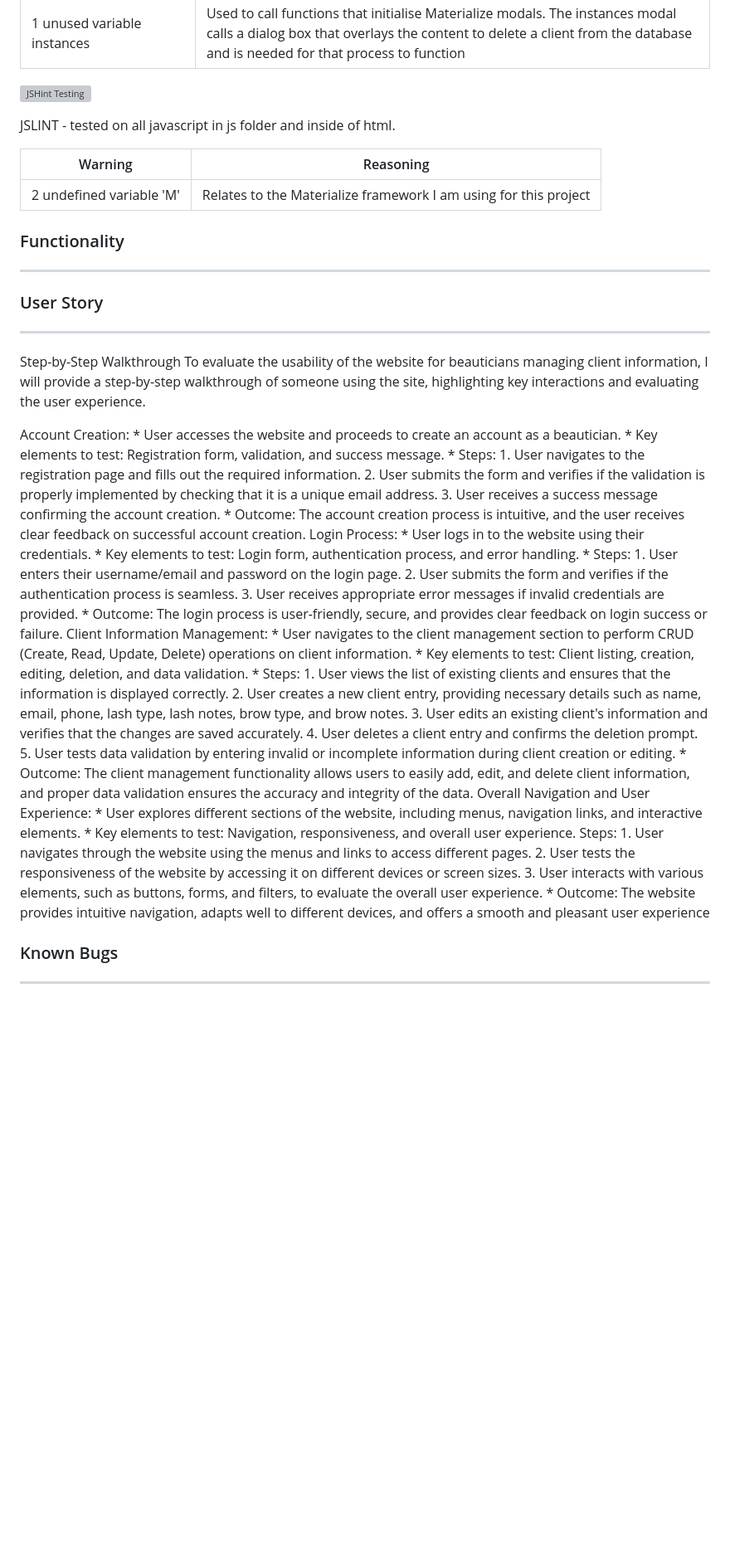
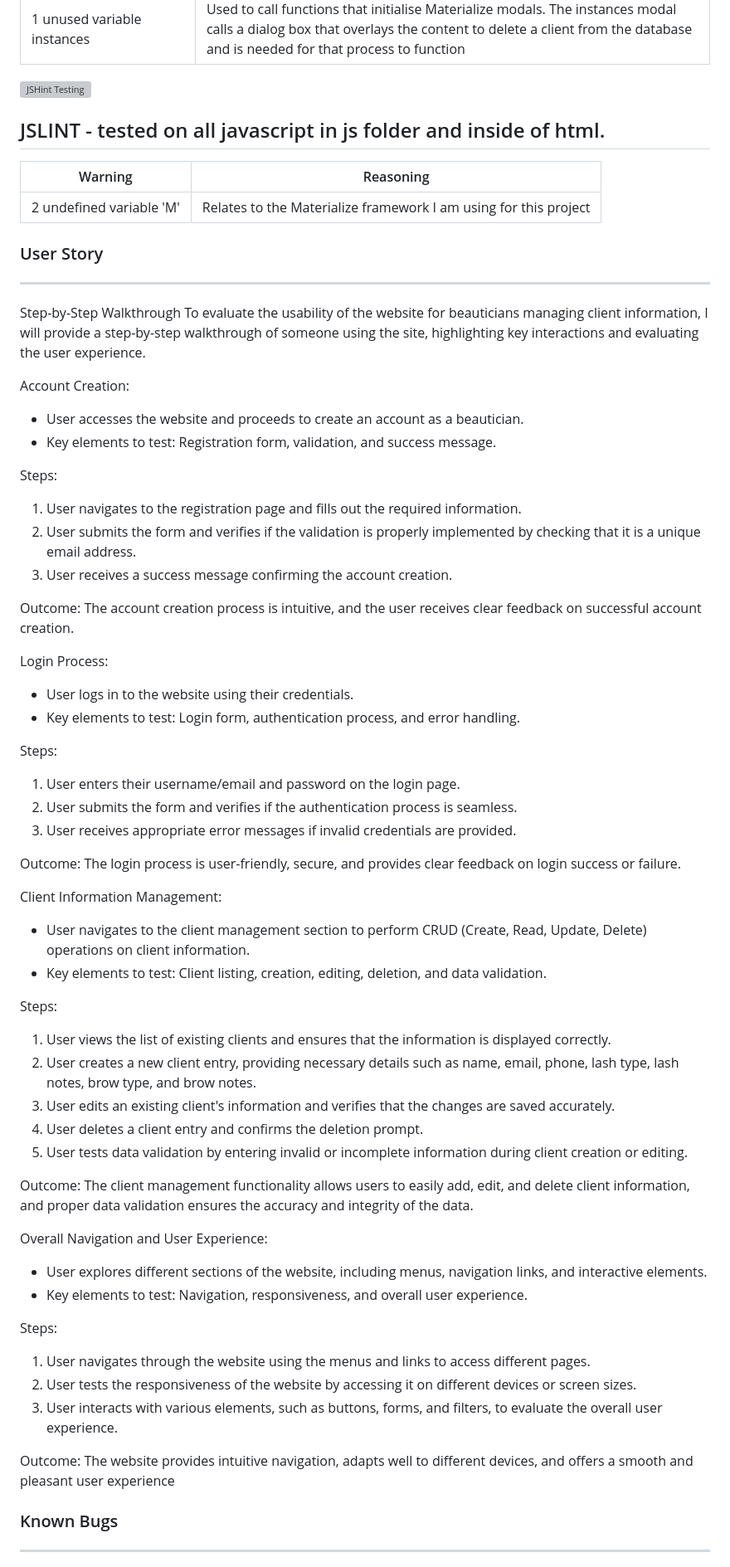
Before and after one commit to nccadman19/beauty-hq, a Markdown page: README.md, the part around one of its changes. Shown at 83% size. GitHub-like rendering; blank space fills up the shorter version; grey boxes are pictures that could not be loaded.

```diff
--- a/README.md
+++ b/README.md
@@ -392,52 +391,61 @@ JSHINT - tested on all javascript in js folder and inside of html.
 ![JSHint Testing](/treatments/static/img/readme/jshint.png)
 
 JSLINT - tested on all javascript in js folder and inside of html.
-
+------
 | Warning | Reasoning |
 | --------------- | --------------- |
 | 2 undefined variable 'M' | Relates to the Materialize framework I am using for this project |
 
-### Functionality
-------
 ### User Story
 -------
 Step-by-Step Walkthrough
 To evaluate the usability of the website for beauticians managing client information, I will provide a step-by-step walkthrough of someone using the site, highlighting key interactions and evaluating the user experience.
 
 Account Creation:
-    * User accesses the website and proceeds to create an account as a beautician.
-    * Key elements to test: Registration form, validation, and success message.
-    * Steps:
-        1. User navigates to the registration page and fills out the required information.
-        2. User submits the form and verifies if the validation is properly implemented by checking that it is a unique email address.
-        3. User receives a success message confirming the account creation.
-    * Outcome: The account creation process is intuitive, and the user receives clear feedback on successful account creation.
+* User accesses the website and proceeds to create an account as a beautician.
+* Key elements to test: Registration form, validation, and success message.
+
+Steps:
+1. User navigates to the registration page and fills out the required information.
+2. User submits the form and verifies if the validation is properly implemented by checking that it is a unique email address.
+2. User receives a success message confirming the account creation.
+
+Outcome: The account creation process is intuitive, and the user receives clear feedback on successful account creation.
+
 Login Process:
-    * User logs in to the website using their credentials.
-    * Key elements to test: Login form, authentication process, and error handling.
-    * Steps:
-        1. User enters their username/email and password on the login page.
-        2. User submits the form and verifies if the authentication process is seamless.
-        3. User receives appropriate error messages if invalid credentials are provided.
-    * Outcome: The login process is user-friendly, secure, and provides clear feedback on login success or failure.
+* User logs in to the website using their credentials.
+* Key elements to test: Login form, authentication process, and error handling.
+
+Steps:
+1. User enters their username/email and password on the login page.
+2. User submits the form and verifies if the authentication process is seamless.
+3. User receives appropriate error messages if invalid credentials are provided.
+
+Outcome: The login process is user-friendly, secure, and provides clear feedback on login success or failure.
+
 Client Information Management:
-    * User navigates to the client management section to perform CRUD (Create, Read, Update, Delete) operations on client information.
-    * Key elements to test: Client listing, creation, editing, deletion, and data validation.
-    * Steps:
-        1. User views the list of existing clients and ensures that the information is displayed correctly.
-        2. User creates a new client entry, providing necessary details such as name, email, phone, lash type, lash notes, brow type, and brow notes.
-        3. User edits an existing client's information and verifies that the changes are saved accurately.
-        4. User deletes a client entry and confirms the deletion prompt.
-        5. User tests data validation by entering invalid or incomplete information during client creation or editing.
-    * Outcome: The client management functionality allows users to easily add, edit, and delete client information, and proper data validation ensures the accuracy and integrity of the data.
+* User navigates to the client management section to perform CRUD (Create, Read, Update, Delete) operations on client information.
+* Key elements to test: Client listing, creation, editing, deletion, and data validation.
+
+Steps:
+1. User views the list of existing clients and ensures that the information is displayed correctly.
+2. User creates a new client entry, providing necessary details such as name, email, phone, lash type, lash notes, brow type, and brow notes.
+3. User edits an existing client's information and verifies that the changes are saved accurately.
+4. User deletes a client entry and confirms the deletion prompt.
+5. User tests data validation by entering invalid or incomplete information during client creation or editing.
+
+Outcome: The client management functionality allows users to easily add, edit, and delete client information, and proper data validation ensures the accuracy and integrity of the data.
+
 Overall Navigation and User Experience:
-    * User explores different sections of the website, including menus, navigation links, and interactive elements.
-    * Key elements to test: Navigation, responsiveness, and overall user experience.
+* User explores different sections of the website, including menus, navigation links, and interactive elements.
+* Key elements to test: Navigation, responsiveness, and overall user experience.
+
 Steps:
-        1. User navigates through the website using the menus and links to access different pages.
-        2. User tests the responsiveness of the website by accessing it on different devices or screen sizes.
-        3. User interacts with various elements, such as buttons, forms, and filters, to evaluate the overall user experience.
-    * Outcome: The website provides intuitive navigation, adapts well to different devices, and offers a smooth and pleasant user experience
+1. User navigates through the website using the menus and links to access different pages.
+2. User tests the responsiveness of the website by accessing it on different devices or screen sizes.
+3. User interacts with various elements, such as buttons, forms, and filters, to evaluate the overall user experience.
+
+Outcome: The website provides intuitive navigation, adapts well to different devices, and offers a smooth and pleasant user experience
 
 ### Known Bugs
 --------
```
Also changed, not shown: other parts of README.md (+88 -113 lines).
